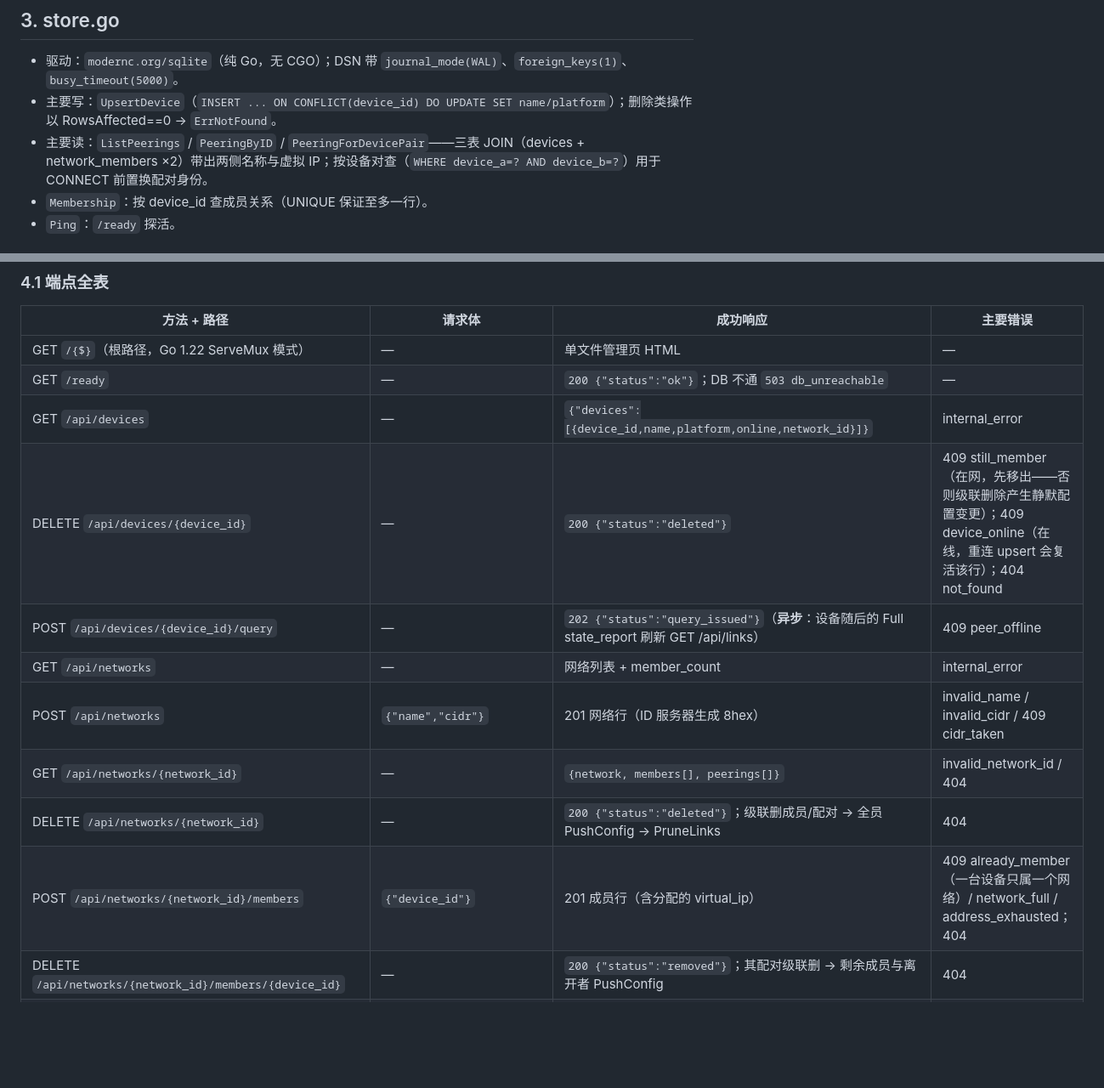
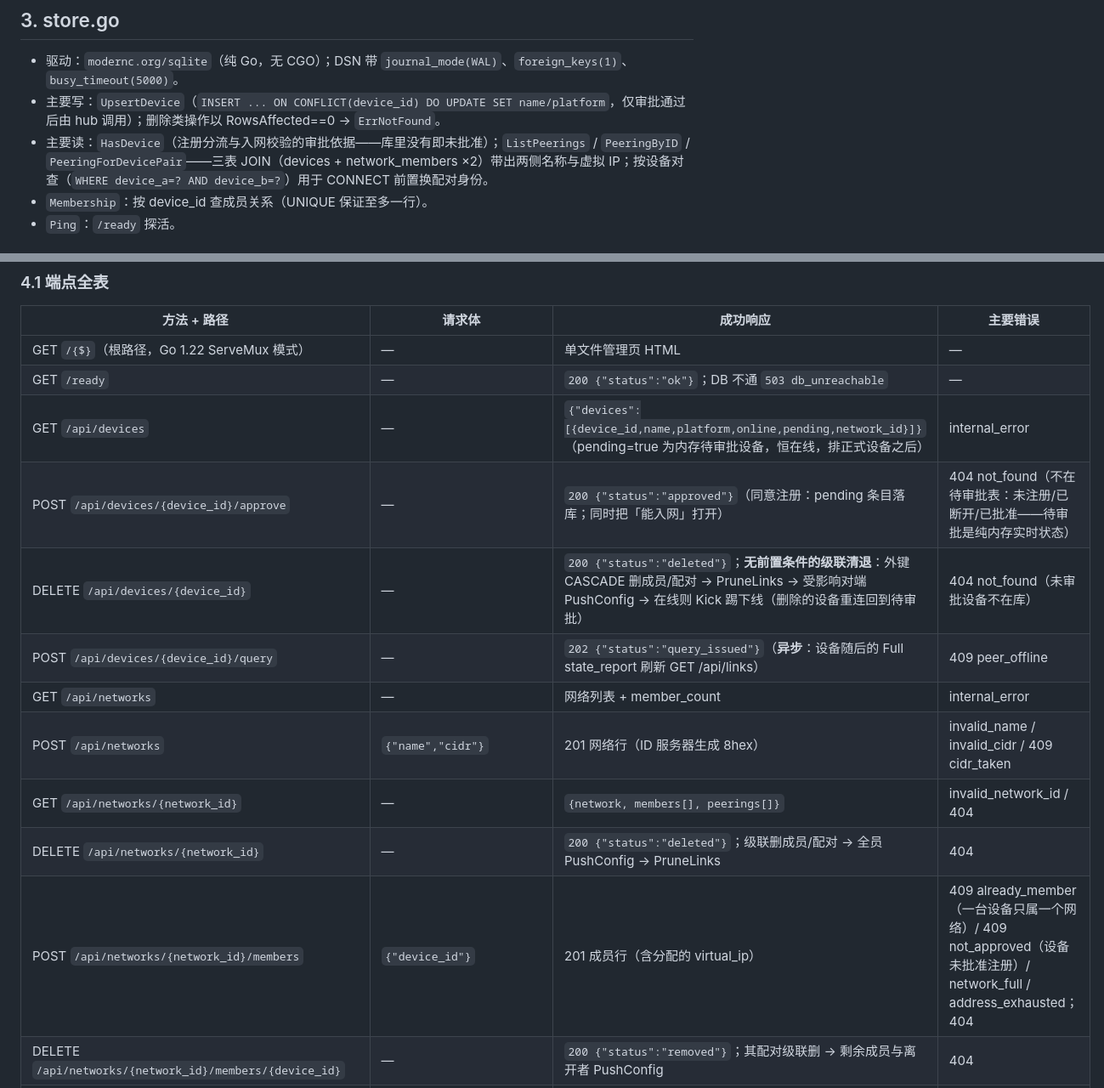
Before and after one commit to yongoe1024/GTun-lite, a Markdown page: 设计文档/07-存储与管理面.md, 2 parts joined by grey strips. Shown at 85% size. Drawn GitHub-style; blank space fills up the shorter version.

Commit message:
设计文档 07 同步注册审批制：设备表语义、端点表、写端点模式、Web 控制台功能块

```diff
--- a/设计文档/07-存储与管理面.md
+++ b/设计文档/07-存储与管理面.md
@@ -71,8 +71,8 @@ created_at TEXT NOT NULL
 ## 3. store.go
 
 - 驱动：`modernc.org/sqlite`（纯 Go，无 CGO）；DSN 带 `journal_mode(WAL)`、`foreign_keys(1)`、`busy_timeout(5000)`。
-- 主要写：`UpsertDevice`（`INSERT ... ON CONFLICT(device_id) DO UPDATE SET name/platform`）；删除类操作以 RowsAffected==0 → `ErrNotFound`。
-- 主要读：`ListPeerings` / `PeeringByID` / `PeeringForDevicePair`——三表 JOIN（devices + network_members ×2）带出两侧名称与虚拟 IP；按设备对查（`WHERE device_a=? AND device_b=?`）用于 CONNECT 前置换配对身份。
+- 主要写：`UpsertDevice`（`INSERT ... ON CONFLICT(device_id) DO UPDATE SET name/platform`，仅审批通过后由 hub 调用）；删除类操作以 RowsAffected==0 → `ErrNotFound`。
+- 主要读：`HasDevice`（注册分流与入网校验的审批依据——库里没有即未批准）；`ListPeerings` / `PeeringByID` / `PeeringForDevicePair`——三表 JOIN（devices + network_members ×2）带出两侧名称与虚拟 IP；按设备对查（`WHERE device_a=? AND device_b=?`）用于 CONNECT 前置换配对身份。
 - `Membership`：按 device_id 查成员关系（UNIQUE 保证至多一行）。
 - `Ping`：`/ready` 探活。
 
@@ -86,14 +86,15 @@ created_at TEXT NOT NULL
 |---|---|---|---|
 | GET `/{$}`（根路径，Go 1.22 ServeMux 模式） | — | 单文件管理页 HTML | — |
 | GET `/ready` | — | `200 {"status":"ok"}`；DB 不通 `503 db_unreachable` | — |
-| GET `/api/devices` | — | `{"devices":[{device_id,name,platform,online,network_id}]}` | internal_error |
-| DELETE `/api/devices/{device_id}` | — | `200 {"status":"deleted"}` | 409 still_member（在网，先移出——否则级联删除产生静默配置变更）；409 device_online（在线，重连 upsert 会复活该行）；404 not_found |
+| GET `/api/devices` | — | `{"devices":[{device_id,name,platform,online,pending,network_id}]}`（pending=true 为内存待审批设备，恒在线，排正式设备之后） | internal_error |
+| POST `/api/devices/{device_id}/approve` | — | `200 {"status":"approved"}`（同意注册：pending 条目落库；同时把「能入网」打开） | 404 not_found（不在待审批表：未注册/已断开/已批准——待审批是纯内存实时状态） |
+| DELETE `/api/devices/{device_id}` | — | `200 {"status":"deleted"}`；**无前置条件的级联清退**：外键 CASCADE 删成员/配对 → PruneLinks → 受影响对端 PushConfig → 在线则 Kick 踢下线（删除的设备重连回到待审批） | 404 not_found（未审批设备不在库） |
 | POST `/api/devices/{device_id}/query` | — | `202 {"status":"query_issued"}`（**异步**：设备随后的 Full state_report 刷新 GET /api/links） | 409 peer_offline |
 | GET `/api/networks` | — | 网络列表 + member_count | internal_error |
 | POST `/api/networks` | `{"name","cidr"}` | 201 网络行（ID 服务器生成 8hex） | invalid_name / invalid_cidr / 409 cidr_taken |
 | GET `/api/networks/{network_id}` | — | `{network, members[], peerings[]}` | invalid_network_id / 404 |
 | DELETE `/api/networks/{network_id}` | — | `200 {"status":"deleted"}`；级联删成员/配对 → 全员 PushConfig → PruneLinks | 404 |
-| POST `/api/networks/{network_id}/members` | `{"device_id"}` | 201 成员行（含分配的 virtual_ip） | 409 already_member（一台设备只属一个网络）/ network_full / address_exhausted；404 |
+| POST `/api/networks/{network_id}/members` | `{"device_id"}` | 201 成员行（含分配的 virtual_ip） | 409 already_member（一台设备只属一个网络）/ 409 not_approved（设备未批准注册）/ network_full / address_exhausted；404 |
 | DELETE `/api/networks/{network_id}/members/{device_id}` | — | `200 {"status":"removed"}`；其配对级联删 → 剩余成员与离开者 PushConfig | 404 |
 | POST `/api/networks/{network_id}/peerings` | `{"device_a","device_b"}`（顺序随意，按字典序规范化） | `201 {"peering_id":"<32hex>"}`；两侧 PushConfig | invalid_pair / 409 not_members |
 | DELETE `/api/networks/{network_id}/peerings/{peering_id}` | — | `200 {"status":"removed"}`；两侧 PushConfig + PruneLinks | invalid_peering_id / 404 |
```
Also changed, not shown: other parts of 设计文档/07-存储与管理面.md (+7 -3 lines).
